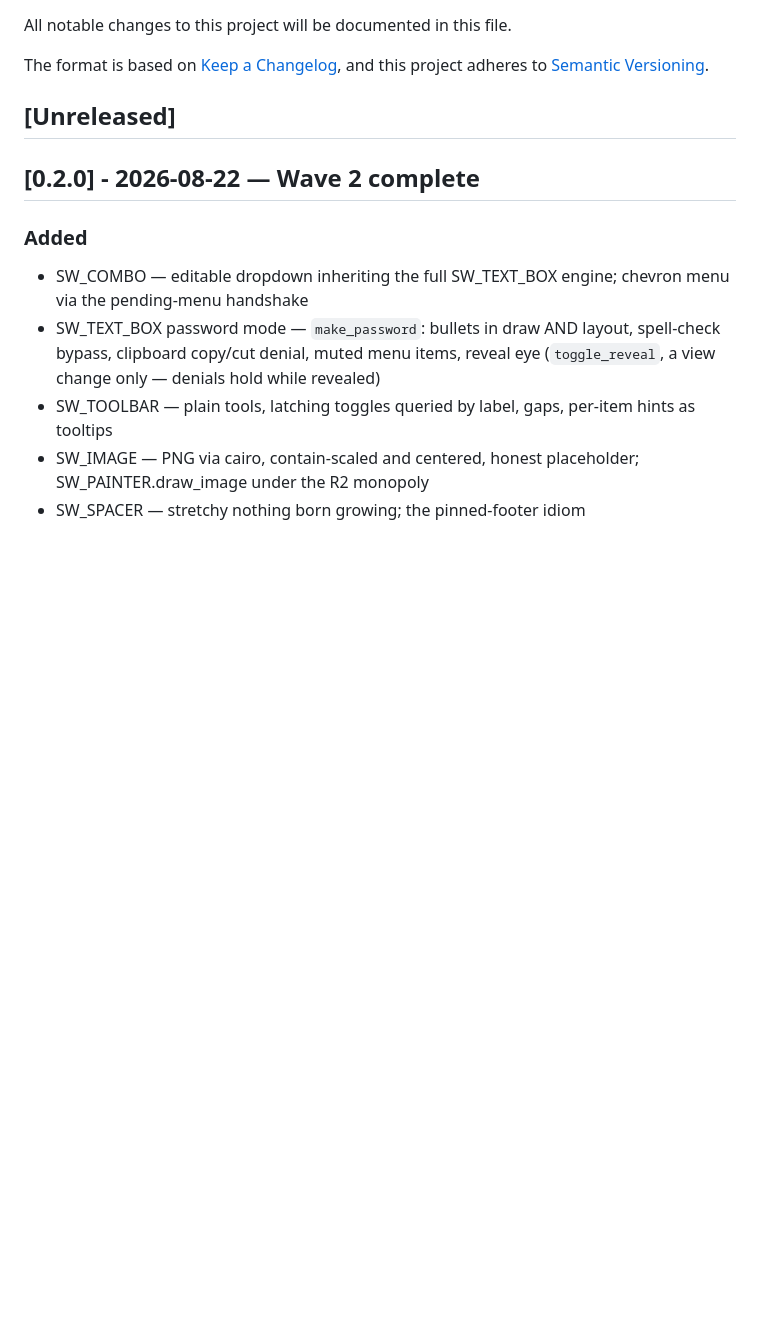
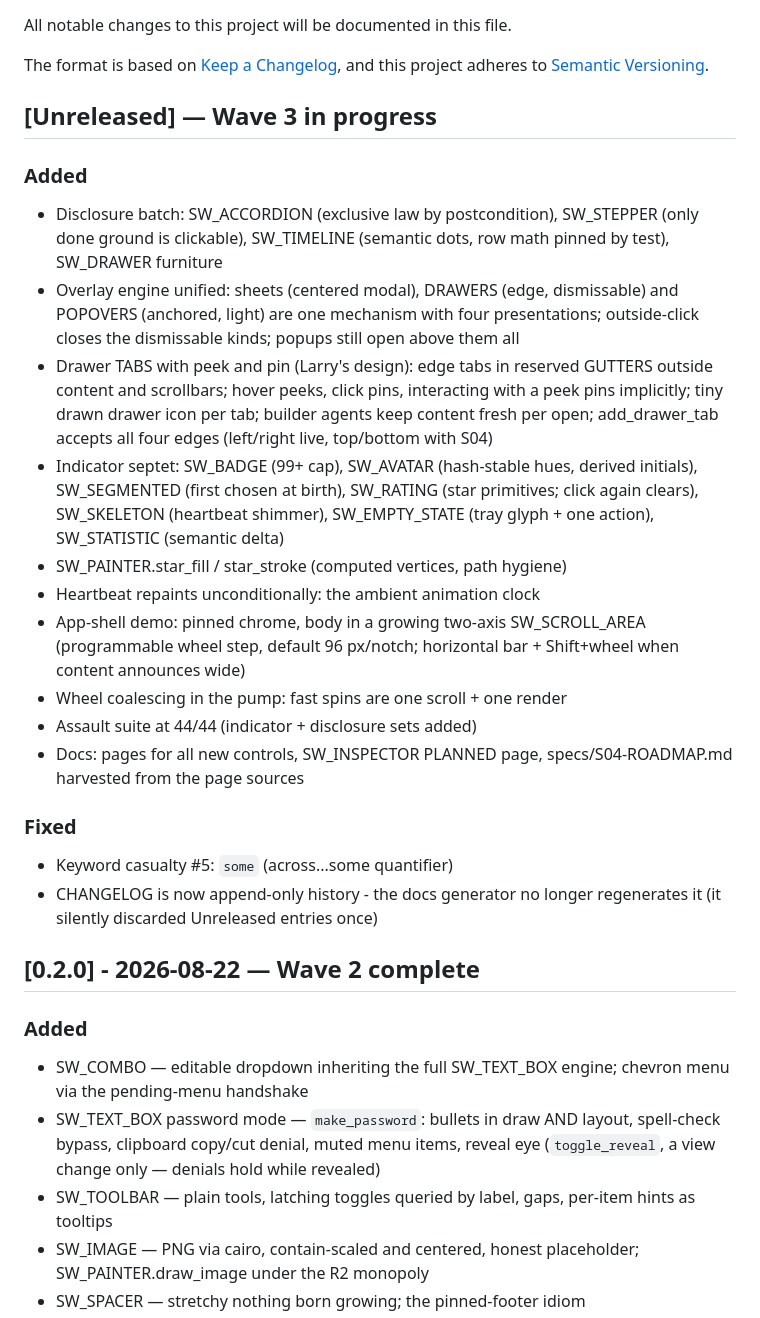
Before and after one commit to simple-eiffel/simple_widgets, a Markdown page: CHANGELOG.md, the part around the change. Rendered like a GitHub page; blank space fills up the shorter version.

Commit message:
CHANGELOG is history, not derived docs
The docs generator regenerated CHANGELOG.md from a template and
silently discarded the Unreleased entries added since - caught by an
asserted anchor refusing to find them. The generator no longer touches
the changelog; the full Wave 3 Unreleased section is restored.

Co-Authored-By: Claude Fable 5 <noreply@anthropic.com>

```diff
--- a/CHANGELOG.md
+++ b/CHANGELOG.md
@@ -5,7 +5,40 @@ All notable changes to this project will be documented in this file.
 The format is based on [Keep a Changelog](https://keepachangelog.com/en/1.1.0/),
 and this project adheres to [Semantic Versioning](https://semver.org/spec/v2.0.0.html).
 
-## [Unreleased]
+## [Unreleased] — Wave 3 in progress
+
+### Added
+- Disclosure batch: SW_ACCORDION (exclusive law by postcondition),
+  SW_STEPPER (only done ground is clickable), SW_TIMELINE (semantic
+  dots, row math pinned by test), SW_DRAWER furniture
+- Overlay engine unified: sheets (centered modal), DRAWERS (edge,
+  dismissable) and POPOVERS (anchored, light) are one mechanism with
+  four presentations; outside-click closes the dismissable kinds;
+  popups still open above them all
+- Drawer TABS with peek and pin (Larry's design): edge tabs in reserved
+  GUTTERS outside content and scrollbars; hover peeks, click pins,
+  interacting with a peek pins implicitly; tiny drawn drawer icon per
+  tab; builder agents keep content fresh per open; add_drawer_tab
+  accepts all four edges (left/right live, top/bottom with S04)
+- Indicator septet: SW_BADGE (99+ cap), SW_AVATAR (hash-stable hues,
+  derived initials), SW_SEGMENTED (first chosen at birth), SW_RATING
+  (star primitives; click again clears), SW_SKELETON (heartbeat
+  shimmer), SW_EMPTY_STATE (tray glyph + one action), SW_STATISTIC
+  (semantic delta)
+- SW_PAINTER.star_fill / star_stroke (computed vertices, path hygiene)
+- Heartbeat repaints unconditionally: the ambient animation clock
+- App-shell demo: pinned chrome, body in a growing two-axis
+  SW_SCROLL_AREA (programmable wheel step, default 96 px/notch;
+  horizontal bar + Shift+wheel when content announces wide)
+- Wheel coalescing in the pump: fast spins are one scroll + one render
+- Assault suite at 44/44 (indicator + disclosure sets added)
+- Docs: pages for all new controls, SW_INSPECTOR PLANNED page,
+  specs/S04-ROADMAP.md harvested from the page sources
+
+### Fixed
+- Keyword casualty #5: `some` (across...some quantifier)
+- CHANGELOG is now append-only history - the docs generator no longer
+  regenerates it (it silently discarded Unreleased entries once)
 
 ## [0.2.0] - 2026-08-22 — Wave 2 complete
 
```
